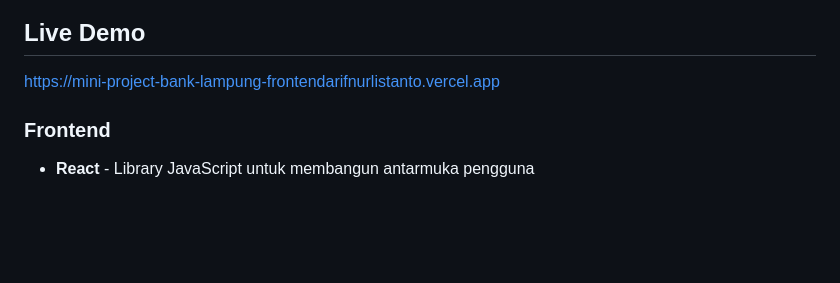
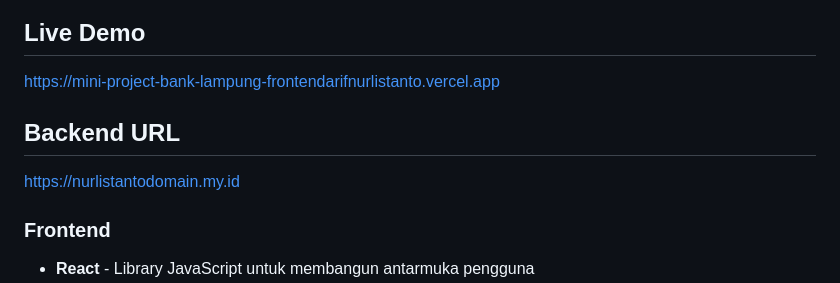
Before and after one commit to arif25-glitch/mini_project_bank_lampung, a Markdown page: README.md, the part around the change. Rendered like a GitHub page; blank space fills up the shorter version.

```diff
--- a/README.md
+++ b/README.md
@@ -20,6 +20,9 @@ Mini Project Aplikasi Bank Lampung adalah sistem fullstack yang menggabungkan ba
 
 ## Live Demo
 https://mini-project-bank-lampung-frontendarifnurlistanto.vercel.app
+
+## Backend URL
+https://nurlistantodomain.my.id
 
 ### Frontend
 - **React** - Library JavaScript untuk membangun antarmuka pengguna
```
